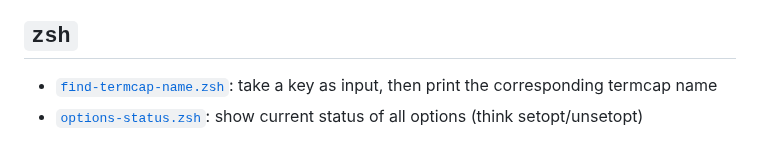
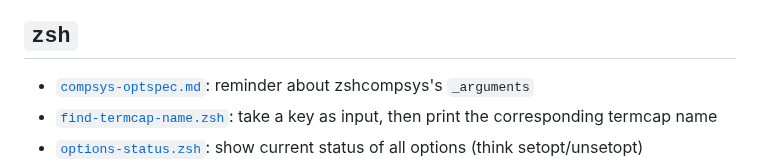
Before and after one commit to hydrargyrum/junkyard, a Markdown page: README.md, the part around the change. Rendered like a GitHub page.

Commit message:
zsh/compsys-optspec.md: reminder about zshcompsys's `_arguments`

```diff
--- a/README.md
+++ b/README.md
@@ -87,6 +87,7 @@
 - [`xclip-or-xsel.sh`](sh/xclip-or-xsel.sh): mini-cheatsheet to [`xclip`](https://github.com/astrand/xclip) and [`xsel`](https://github.com/kfish/xsel) (manipulate X11 clipboard from command-line)
 
 ## `zsh`
+- [`compsys-optspec.md`](zsh/compsys-optspec.md): reminder about zshcompsys's `_arguments`
 - [`find-termcap-name.zsh`](zsh/find-termcap-name.zsh): take a key as input, then print the corresponding termcap name
 - [`options-status.zsh`](zsh/options-status.zsh): show current status of all options (think setopt/unsetopt)
 - [`print-all-termcaps.zsh`](zsh/print-all-termcaps.zsh): print all termcap names and values (in hex, with `xxd(1)`, for readability)
```
Also changed, not shown: zsh/compsys-optspec.md (added, +11 -0 lines).
